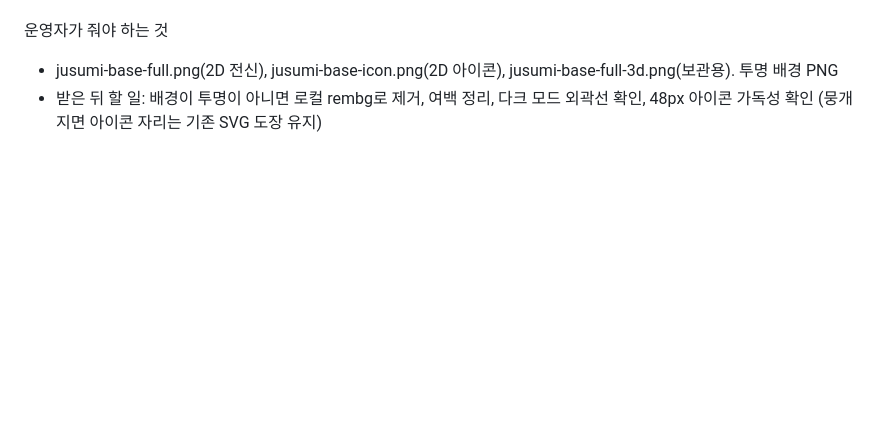
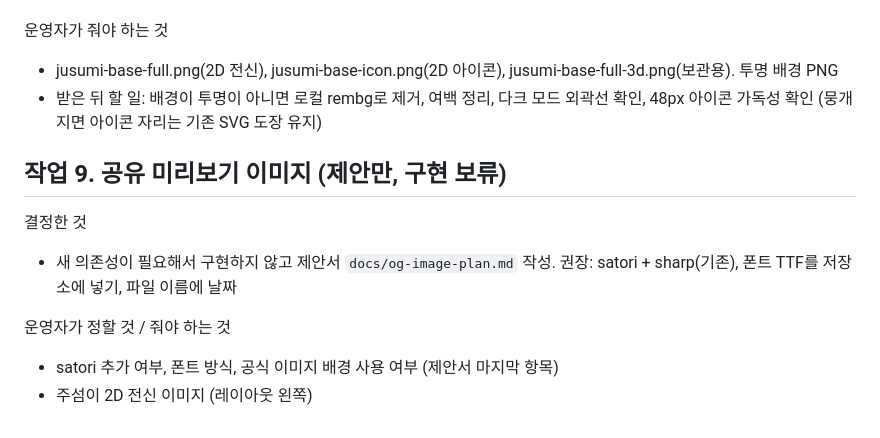
Before and after one commit to AirDropKR/pyeji, a Markdown page: docs/questions.md, the part around the change. Drawn GitHub-style; blank space fills up the shorter version.

Commit message:
docs: 공유 미리보기 이미지 자동 생성 제안서 (작업 9)
Co-Authored-By: Claude Opus 5.5 <noreply@anthropic.com>

```diff
--- a/docs/questions.md
+++ b/docs/questions.md
@@ -207,3 +207,12 @@
 운영자가 줘야 하는 것
 - jusumi-base-full.png(2D 전신), jusumi-base-icon.png(2D 아이콘), jusumi-base-full-3d.png(보관용). 투명 배경 PNG
 - 받은 뒤 할 일: 배경이 투명이 아니면 로컬 rembg로 제거, 여백 정리, 다크 모드 외곽선 확인, 48px 아이콘 가독성 확인 (뭉개지면 아이콘 자리는 기존 SVG 도장 유지)
+
+## 작업 9. 공유 미리보기 이미지 (제안만, 구현 보류)
+
+결정한 것
+- 새 의존성이 필요해서 구현하지 않고 제안서 `docs/og-image-plan.md` 작성. 권장: satori + sharp(기존), 폰트 TTF를 저장소에 넣기, 파일 이름에 날짜
+
+운영자가 정할 것 / 줘야 하는 것
+- satori 추가 여부, 폰트 방식, 공식 이미지 배경 사용 여부 (제안서 마지막 항목)
+- 주섬이 2D 전신 이미지 (레이아웃 왼쪽)
```
Also changed, not shown: docs/og-image-plan.md (added, +54 -0 lines).
